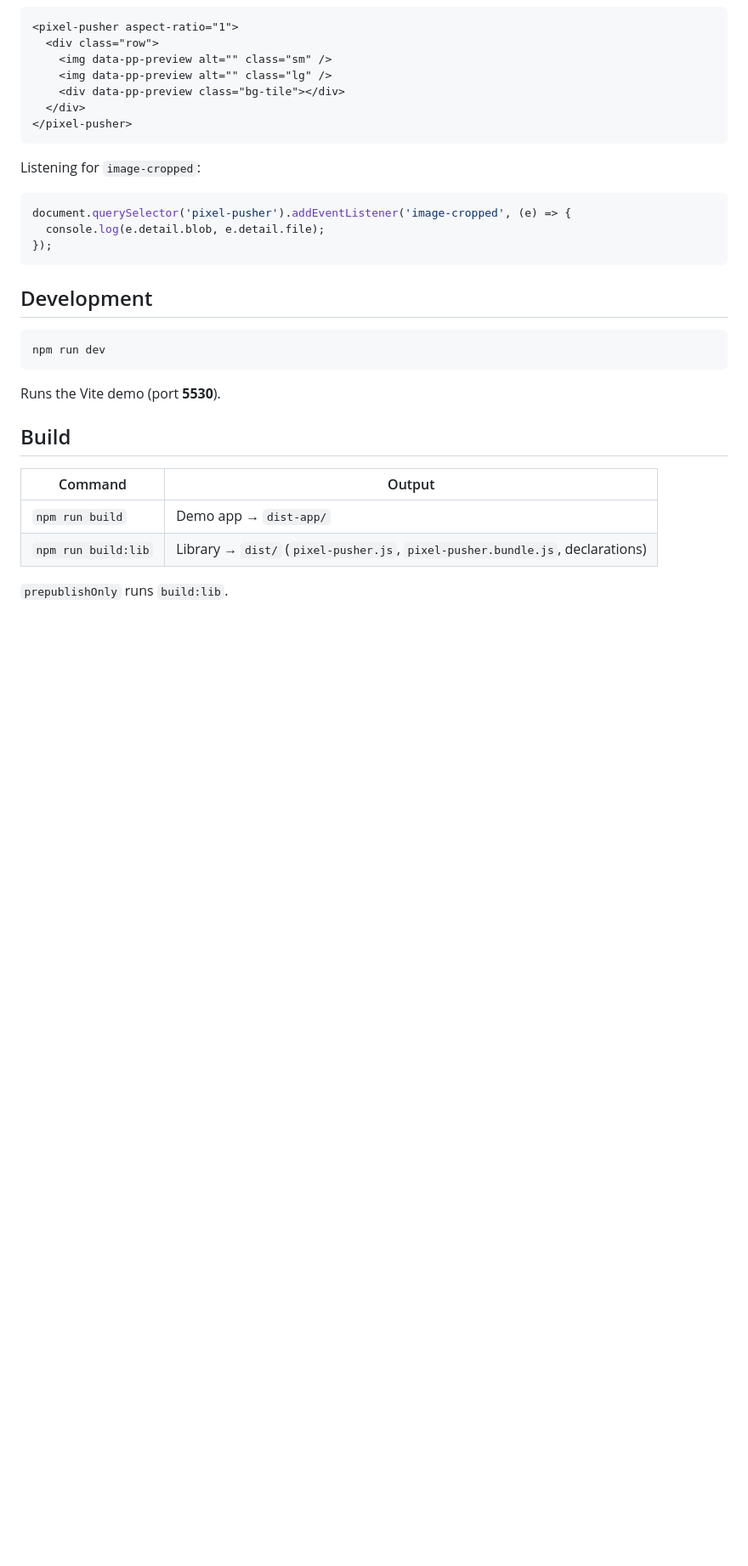
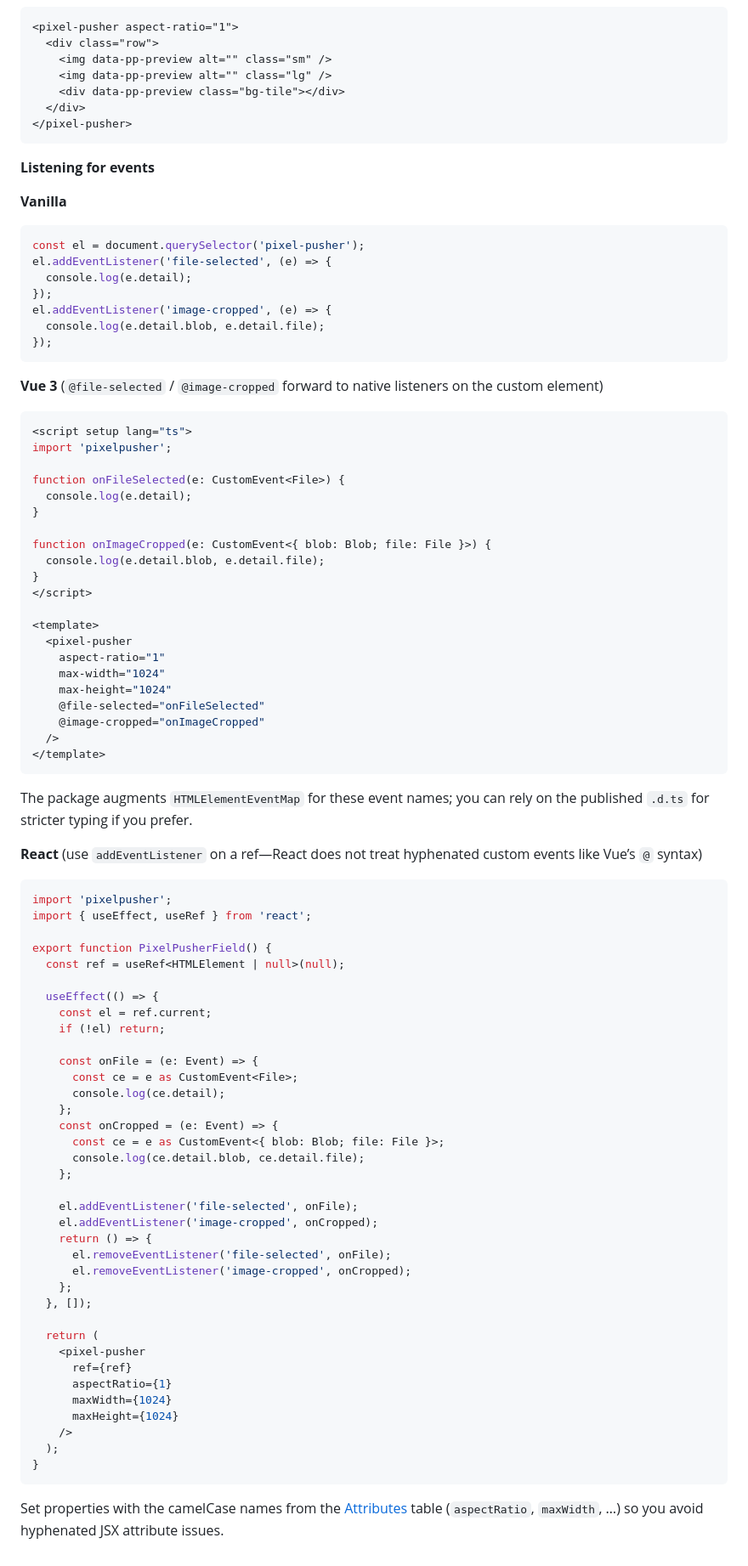
Before and after one commit to flybits/pixelpusher-local, a Markdown page: README.md, the part around one of its changes. Shown at 85% size. GitHub-like rendering; blank space fills up the shorter version.

Commit message:
Update readme;

````diff
--- a/README.md
+++ b/README.md
@@ -150,27 +150,87 @@ Omit `aspect-ratio` or set it to `0` if you only need `file-selected` and do not
 </pixel-pusher>
 ```
 
-Listening for `image-cropped`:
+**Listening for events**
+
+**Vanilla**
 
 ```js
-document.querySelector('pixel-pusher').addEventListener('image-cropped', (e) => {
+const el = document.querySelector('pixel-pusher');
+el.addEventListener('file-selected', (e) => {
+  console.log(e.detail);
+});
+el.addEventListener('image-cropped', (e) => {
   console.log(e.detail.blob, e.detail.file);
 });
 ```
 
-## Development
+**Vue 3** (`@file-selected` / `@image-cropped` forward to native listeners on the custom element)
 
-```bash
-npm run dev
+```vue
+<script setup lang="ts">
+import 'pixelpusher';
+
+function onFileSelected(e: CustomEvent<File>) {
+  console.log(e.detail);
+}
+
+function onImageCropped(e: CustomEvent<{ blob: Blob; file: File }>) {
+  console.log(e.detail.blob, e.detail.file);
+}
+</script>
+
+<template>
+  <pixel-pusher
+    aspect-ratio="1"
+    max-width="1024"
+    max-height="1024"
+    @file-selected="onFileSelected"
+    @image-cropped="onImageCropped"
+  />
+</template>
 ```
 
-Runs the Vite demo (port **5530**).
+The package augments `HTMLElementEventMap` for these event names; you can rely on the published `.d.ts` for stricter typing if you prefer.
 
-## Build
+**React** (use `addEventListener` on a ref—React does not treat hyphenated custom events like Vue’s `@` syntax)
 
-| Command | Output |
-|---------|--------|
-| `npm run build` | Demo app → `dist-app/` |
-| `npm run build:lib` | Library → `dist/` (`pixel-pusher.js`, `pixel-pusher.bundle.js`, declarations) |
+```tsx
+import 'pixelpusher';
+import { useEffect, useRef } from 'react';
 
-`prepublishOnly` runs `build:lib`.
+export function PixelPusherField() {
+  const ref = useRef<HTMLElement | null>(null);
+
+  useEffect(() => {
+    const el = ref.current;
+    if (!el) return;
+
+    const onFile = (e: Event) => {
+      const ce = e as CustomEvent<File>;
+      console.log(ce.detail);
+    };
+    const onCropped = (e: Event) => {
+      const ce = e as CustomEvent<{ blob: Blob; file: File }>;
+      console.log(ce.detail.blob, ce.detail.file);
+    };
+
+    el.addEventListener('file-selected', onFile);
+    el.addEventListener('image-cropped', onCropped);
+    return () => {
+      el.removeEventListener('file-selected', onFile);
+      el.removeEventListener('image-cropped', onCropped);
+    };
+  }, []);
+
+  return (
+    <pixel-pusher
+      ref={ref}
+      aspectRatio={1}
+      maxWidth={1024}
+      maxHeight={1024}
+    />
+  );
+}
+```
+
+Set properties with the camelCase names from the [Attributes](#attributes) table (`aspectRatio`, `maxWidth`, …) so you avoid hyphenated JSX attribute issues.
````
Also changed, not shown: other parts of README.md (+1 -1 lines).
